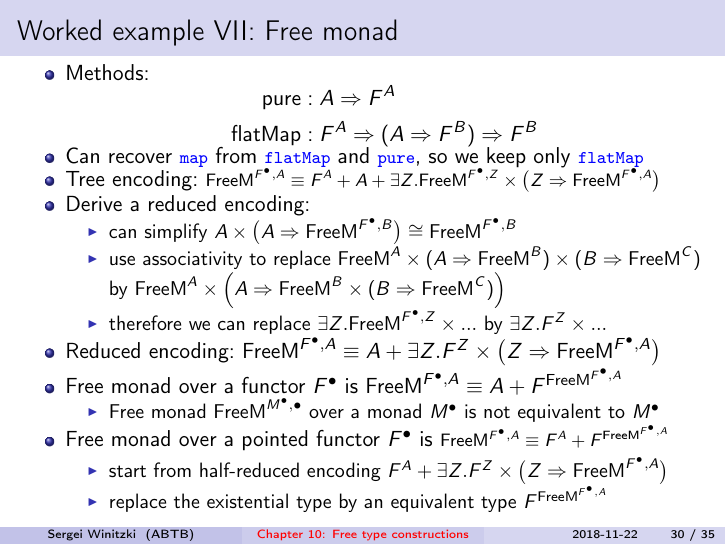
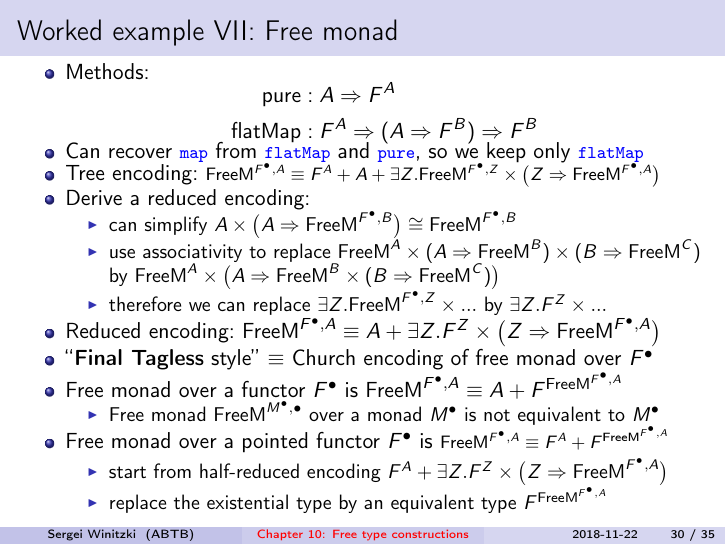
Before and after one commit to winitzki/talks, LaTeX slides (ftt-fp/10-free-constructions.tex): page 30 of 35. The pictures show the PDF file ftt-fp/10-free-constructions.pdf that the author committed with the source.

Commit message:
add comment about "final tagless"

```diff
--- a/ftt-fp/10-free-constructions.tex
+++ b/ftt-fp/10-free-constructions.tex
@@ -1284,7 +1285,6 @@ non-recursive
 
 \begin{frame}{Worked example VII: Free monad}
 \begin{itemize}
-\item {\footnotesize{}\vspace{-0.25cm}\begin{itemize}
 \item {\footnotesize{}\vspace{-0.25cm}}Methods:{\footnotesize{}\vspace{-0.25cm}}
 \begin{align*}
 \text{pure} & :A\Rightarrow F^{A}\\
@@ -1298,11 +1298,13 @@ so we keep only \texttt{\textcolor{blue}{\footnotesize{}flatMap}}
 \begin{itemize}
 \item can simplify $A\times\big(A\Rightarrow\text{FreeM}^{F^{\bullet},B}\big)\cong\text{FreeM}^{F^{\bullet},B}$
 \item use associativity to replace $\text{FreeM}^{A}\times(A\Rightarrow\text{FreeM}^{B})\times(B\Rightarrow\text{FreeM}^{C})$
-by $\text{FreeM}^{A}\times\left(A\Rightarrow\text{FreeM}^{B}\times(B\Rightarrow\text{FreeM}^{C})\right)$
+by $\text{FreeM}^{A}\times\big(A\Rightarrow\text{FreeM}^{B}\times(B\Rightarrow\text{FreeM}^{C})\big)$
 \item therefore we can replace $\exists Z.\text{FreeM}^{F^{\bullet},Z}\times...$
 by $\exists Z.F^{Z}\times...$
 \end{itemize}
 \item Reduced encoding: $\text{FreeM}^{F^{\bullet},A}\equiv A+\exists Z.F^{Z}\times\big(Z\Rightarrow\text{FreeM}^{F^{\bullet},A}\big)$
+\item ``\textbf{Final Tagless} style'' $\equiv$ Church encoding of free
+monad over $F^{\bullet}$
 \item Free monad over a functor $F^{\bullet}$ is $\text{FreeM}^{F^{\bullet},A}\equiv A+F^{\text{FreeM}^{F^{\bullet},A}}$
 \begin{itemize}
 \item Free monad $\text{FreeM}^{M^{\bullet},\bullet}$ over a monad $M^{\bullet}$
```
Also changed, not shown: ftt-fp/10-free-constructions.pdf, ftt-fp/10-free-constructions.tex (1 more changed lines), 1 other file.
